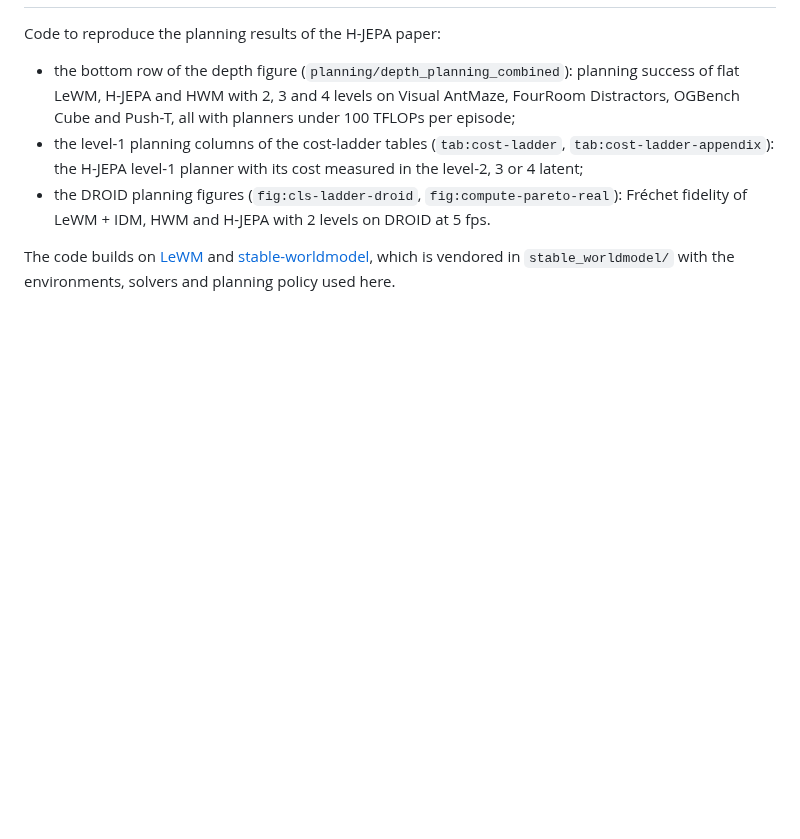
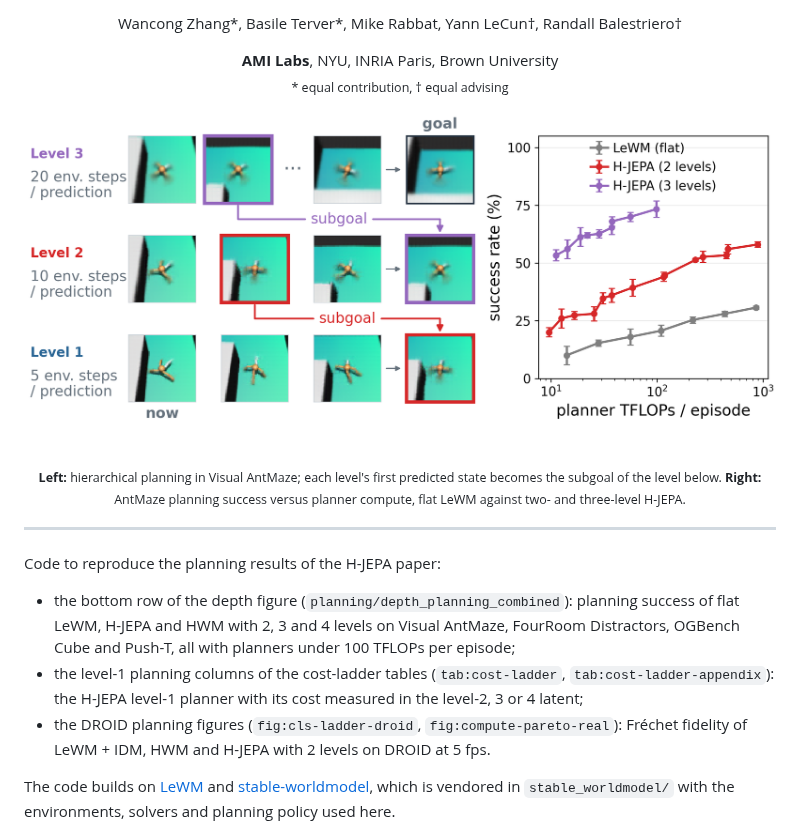
Before and after one commit to kevinghst/H-JEPA, a Markdown page: README.md, the part around one of its changes. GitHub-like rendering; pictures changed too: assets/teaser.png (added); blank space fills up the shorter version.

Commit message:
docs(readme): title block with authors, links and teaser figure
Co-Authored-By: Claude Opus 5.5 <noreply@anthropic.com>

```diff
--- a/README.md
+++ b/README.md
@@ -2,3 +15,23 @@
+<p align="center">
+  Wancong Zhang*,
+  Basile Terver*,
+  Mike Rabbat,
+  Yann LeCun&dagger;,
+  Randall Balestriero&dagger;
+</p>
+
+<p align="center">
+  <b>AMI Labs</b>, NYU, INRIA Paris, Brown University<br>
+  <sub>* equal contribution, &dagger; equal advising</sub>
+</p>
+
+<p align="center">
+  <img src="assets/teaser.png" alt="H-JEPA hierarchical planning in Visual AntMaze and planning success versus planner compute" width="800">
+</p>
+
+<p align="center"><sub><b>Left:</b> hierarchical planning in Visual AntMaze; each level's first predicted state becomes the subgoal of the level below. <b>Right:</b> AntMaze planning success versus planner compute, flat LeWM against two- and three-level H-JEPA.</sub></p>
+
+---
 
 Code to reproduce the planning results of the H-JEPA paper:
 
```
Also changed, not shown: other parts of README.md (+14 -1 lines).
